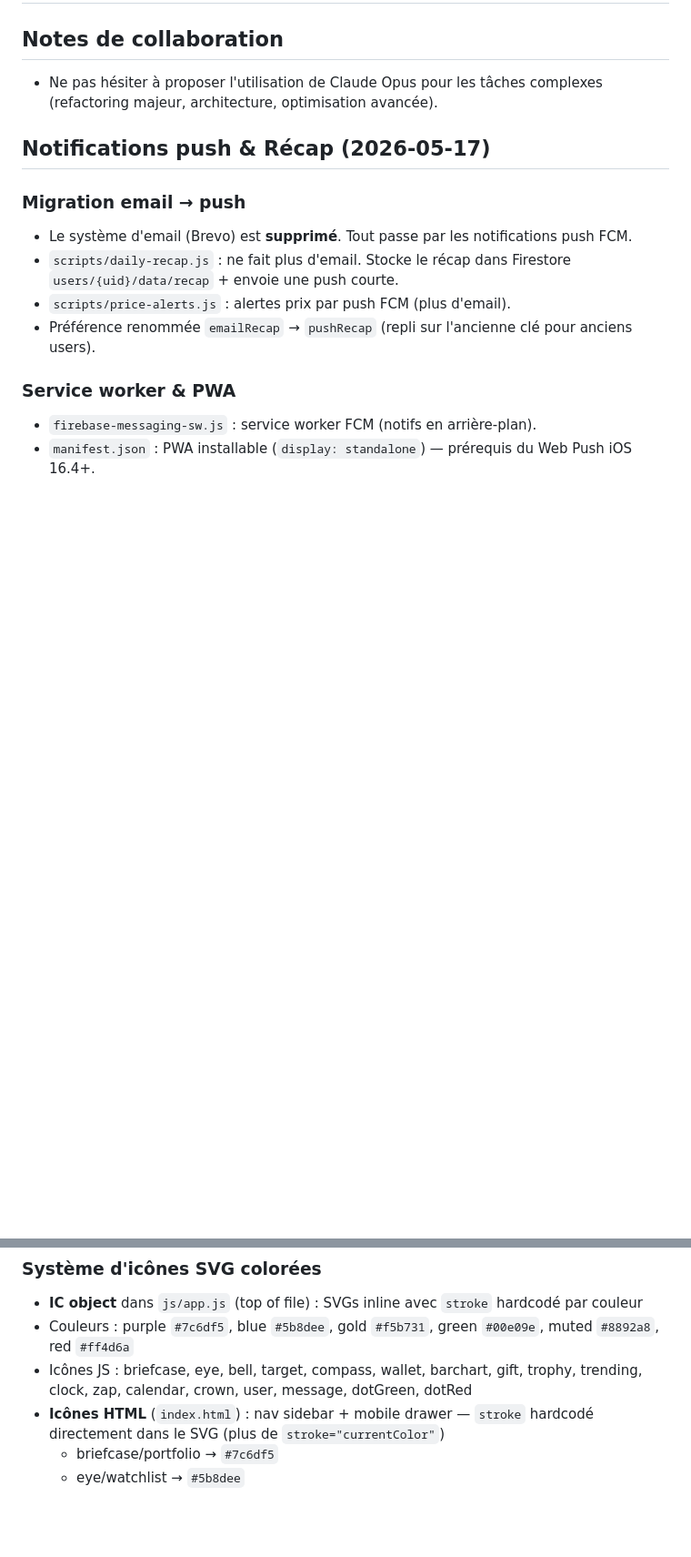
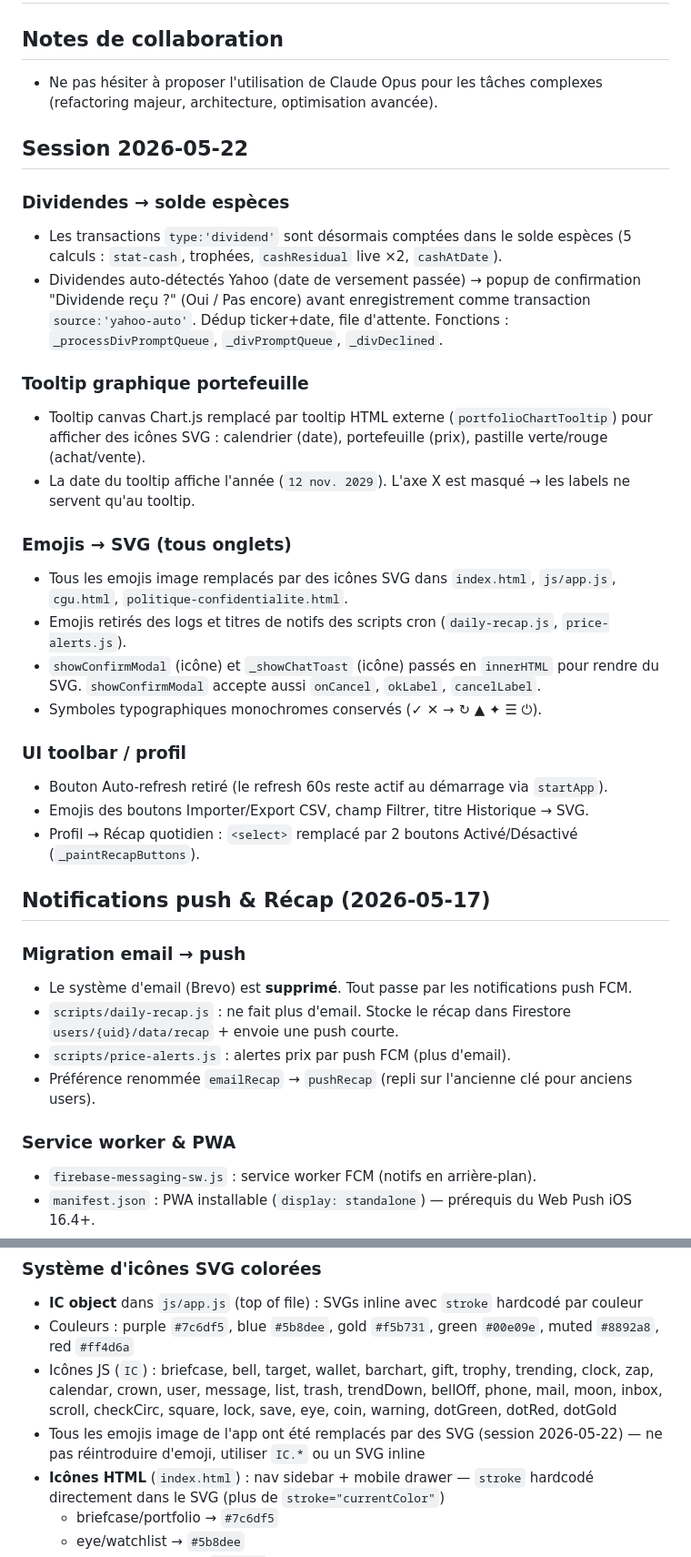
Before and after one commit to armelpltr/Dashboard-PEA, a Markdown page: CONTEXT_dashboard_pea.md, 2 parts joined by grey strips. Shown at 91% size. Drawn GitHub-style; blank space fills up the shorter version.

Commit message:
docs: mettre à jour le contexte (session 2026-05-22)
Dividendes solde espèces + popup, tooltip SVG, emojis -> SVG,
toolbar/profil. Liste IC à jour.

```diff
--- a/CONTEXT_dashboard_pea.md
+++ b/CONTEXT_dashboard_pea.md
@@ -3,6 +3,27 @@
 
 ## Notes de collaboration
 - Ne pas hésiter à proposer l'utilisation de Claude Opus pour les tâches complexes (refactoring majeur, architecture, optimisation avancée).
+
+## Session 2026-05-22
+
+### Dividendes → solde espèces
+- Les transactions `type:'dividend'` sont désormais comptées dans le solde espèces (5 calculs : `stat-cash`, trophées, `cashResidual` live ×2, `cashAtDate`).
+- Dividendes auto-détectés Yahoo (date de versement passée) → popup de confirmation "Dividende reçu ?" (Oui / Pas encore) avant enregistrement comme transaction `source:'yahoo-auto'`. Dédup ticker+date, file d'attente. Fonctions : `_processDivPromptQueue`, `_divPromptQueue`, `_divDeclined`.
+
+### Tooltip graphique portefeuille
+- Tooltip canvas Chart.js remplacé par tooltip HTML externe (`portfolioChartTooltip`) pour afficher des icônes SVG : calendrier (date), portefeuille (prix), pastille verte/rouge (achat/vente).
+- La date du tooltip affiche l'année (`12 nov. 2029`). L'axe X est masqué → les labels ne servent qu'au tooltip.
+
+### Emojis → SVG (tous onglets)
+- Tous les emojis image remplacés par des icônes SVG dans `index.html`, `js/app.js`, `cgu.html`, `politique-confidentialite.html`.
+- Emojis retirés des logs et titres de notifs des scripts cron (`daily-recap.js`, `price-alerts.js`).
+- `showConfirmModal` (icône) et `_showChatToast` (icône) passés en `innerHTML` pour rendre du SVG. `showConfirmModal` accepte aussi `onCancel`, `okLabel`, `cancelLabel`.
+- Symboles typographiques monochromes conservés (✓ ✕ → ↻ ▲ ✦ ☰ ⏻).
+
+### UI toolbar / profil
+- Bouton Auto-refresh retiré (le refresh 60s reste actif au démarrage via `startApp`).
+- Emojis des boutons Importer/Export CSV, champ Filtrer, titre Historique → SVG.
+- Profil → Récap quotidien : `<select>` remplacé par 2 boutons Activé/Désactivé (`_paintRecapButtons`).
 
 ## Notifications push & Récap (2026-05-17)
 
@@ -89,7 +110,8 @@ AI.PA→1rPAI, TTE.PA→1rPTTE, BNP.PA→1rPBNP, ACA.PA→1rPACA, SAN.PA→1rPSA
 ### Système d'icônes SVG colorées
 - **IC object** dans `js/app.js` (top of file) : SVGs inline avec `stroke` hardcodé par couleur
 - Couleurs : purple `#7c6df5`, blue `#5b8dee`, gold `#f5b731`, green `#00e09e`, muted `#8892a8`, red `#ff4d6a`
-- Icônes JS : briefcase, eye, bell, target, compass, wallet, barchart, gift, trophy, trending, clock, zap, calendar, crown, user, message, dotGreen, dotRed
+- Icônes JS (`IC`) : briefcase, bell, target, wallet, barchart, gift, trophy, trending, clock, zap, calendar, crown, user, message, list, trash, trendDown, bellOff, phone, mail, moon, inbox, scroll, checkCirc, square, lock, save, eye, coin, warning, dotGreen, dotRed, dotGold
+- Tous les emojis image de l'app ont été remplacés par des SVG (session 2026-05-22) — ne pas réintroduire d'emoji, utiliser `IC.*` ou un SVG inline
 - **Icônes HTML** (`index.html`) : nav sidebar + mobile drawer — `stroke` hardcodé directement dans le SVG (plus de `stroke="currentColor"`)
   - briefcase/portfolio → `#7c6df5`
   - eye/watchlist → `#5b8dee`
```
